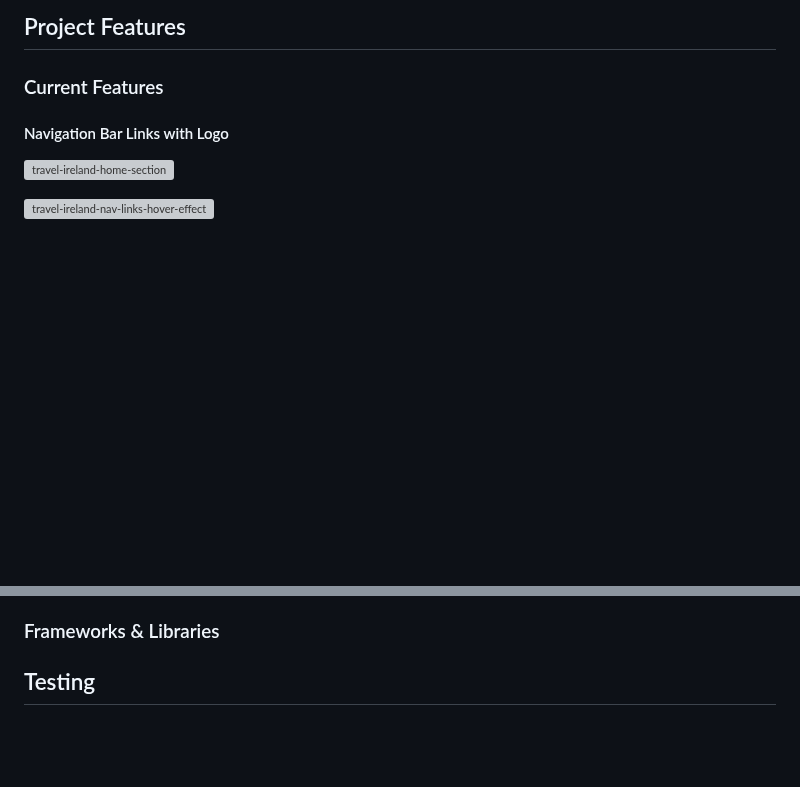
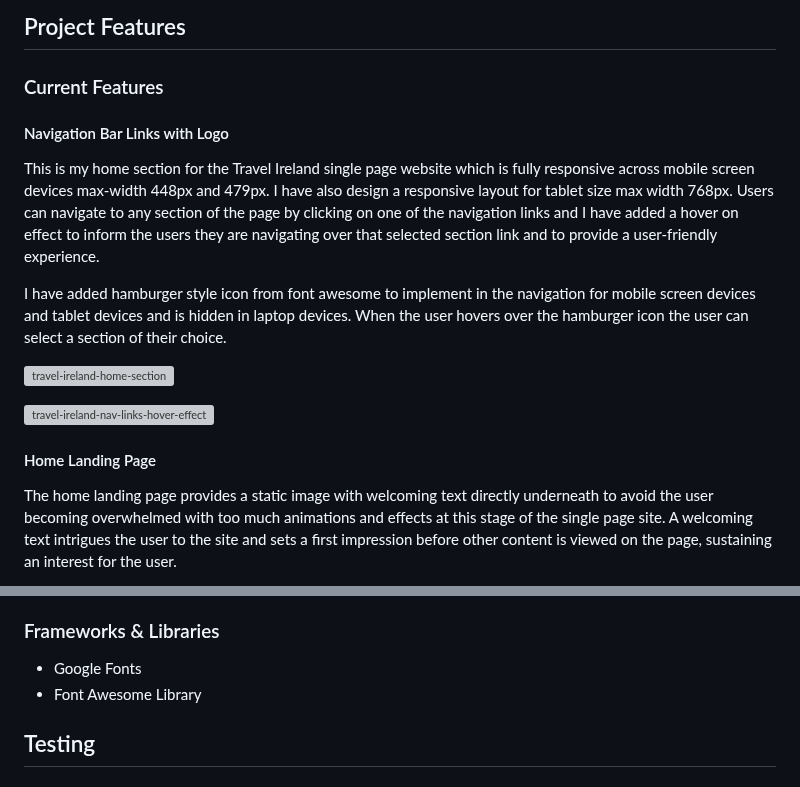
Before and after one commit to rosg150498/travel-ireland, a Markdown page: README.md, 2 parts joined by grey strips. GitHub-like rendering; blank space fills up the shorter version; grey boxes are pictures that could not be loaded.

Commit message:
Add features and added features to readme

```diff
--- a/README.md
+++ b/README.md
@@ -167,11 +167,18 @@ While working on my single-page website, I utilised Figma to create wireframe id
 
 #### Navigation Bar Links with Logo
 
+This is my home section for the Travel Ireland single page website which is fully responsive across mobile screen devices max-width 448px and 479px. I have also design a responsive layout for tablet size max width 768px. Users can navigate to any section of the page by clicking on one of the navigation links and I have added a hover on effect to inform the users they are navigating over that selected section link and to provide a user-friendly experience.
+
+I have added hamburger style icon from font awesome to implement in the navigation for mobile screen devices and tablet devices and is hidden in laptop devices. When the user hovers over the hamburger icon the user can select a section of their choice.
+
 ![travel-ireland-home-section](https://user-images.githubusercontent.com/114010857/215448278-cbc0500a-b363-4bf5-b0b0-03be9d60ae8a.png)
 
 ![travel-ireland-nav-links-hover-effect](https://user-images.githubusercontent.com/114010857/215448352-321ee93a-176c-4996-a6d8-e4ffc8768467.png)
 
 
 
+#### Home Landing Page
+
+The home landing page provides a static image with welcoming text directly underneath to avoid the user becoming overwhelmed with too much animations and effects at this stage of the single page site. A welcoming text intrigues the user to the site and sets a first impression before other content is viewed on the page, sustaining an interest for the user.
 
 
@@ -251,6 +274,9 @@ While working on my single-page website, I utilised Figma to create wireframe id
 
 ### Frameworks & Libraries
 
+* Google Fonts
+* Font Awesome Library
+
 ## Testing
 
 ## Deployment
```
Also changed, not shown: other parts of README.md (+24 -8 lines).
